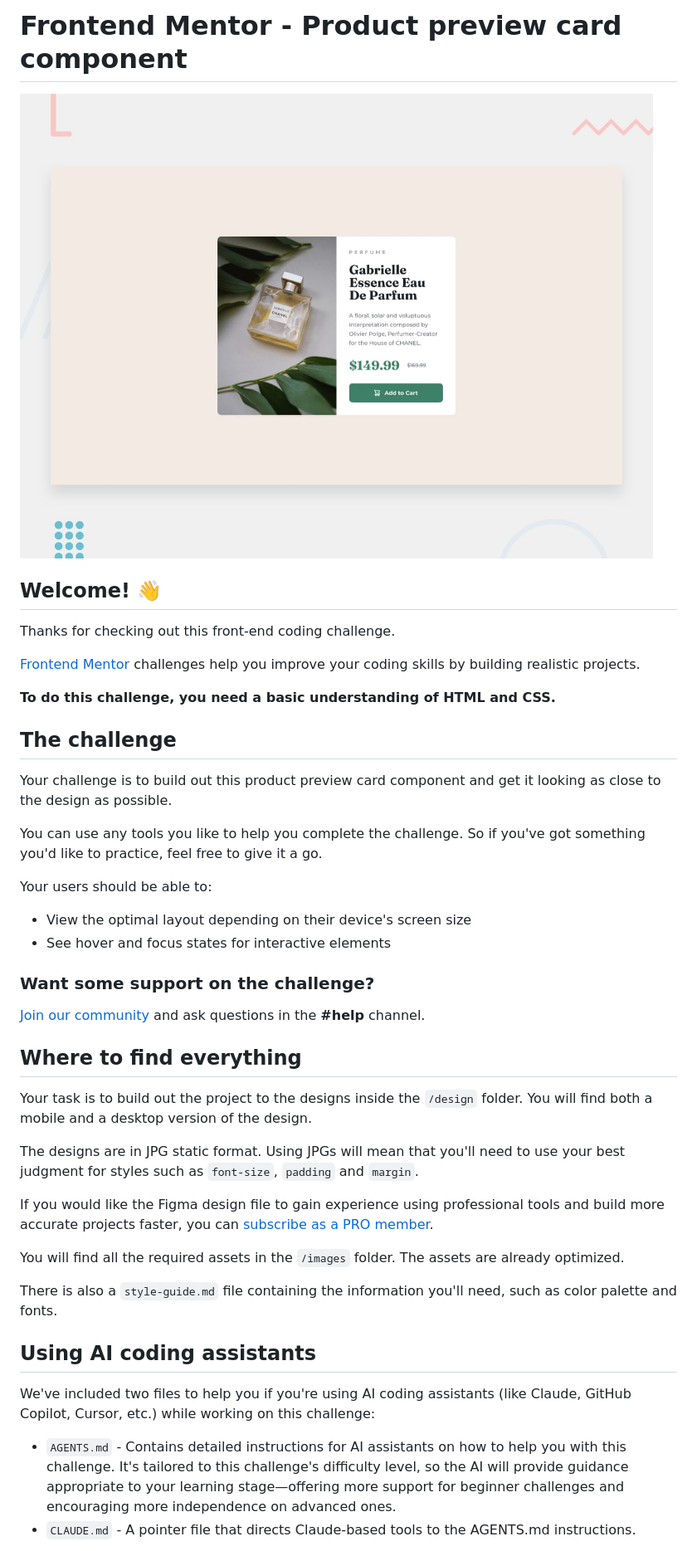
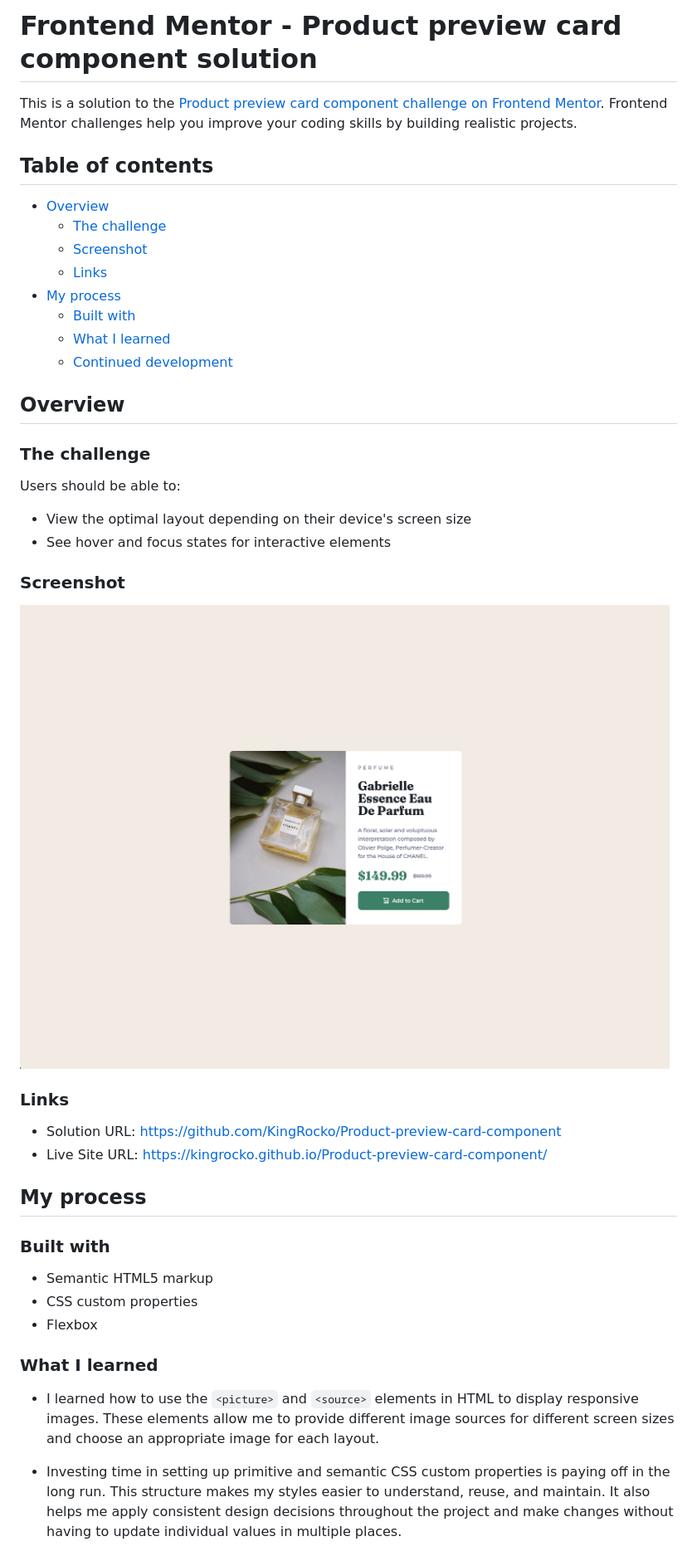
Before and after one commit to KingRocko/Product-preview-card-component, a Markdown page: README.md, the part around one of its changes. Shown at 83% size. Rendered like a GitHub page; pictures changed too: screenshot.jpg (added).

Commit message:
Screenshot for the README.md

```diff
--- a/README.md
+++ b/README.md
@@ -1,46 +1,49 @@
-# Frontend Mentor - Product preview card component
+# Frontend Mentor - Product preview card component solution
 
-![Design preview for the Product preview card component coding challenge](./design/desktop-preview.jpg)
+This is a solution to the [Product preview card component challenge on Frontend Mentor](https://www.frontendmentor.io/challenges/product-preview-card-component-GO7UmttRfa). Frontend Mentor challenges help you improve your coding skills by building realistic projects.
 
-## Welcome! 👋
+## Table of contents
 
-Thanks for checking out this front-end coding challenge.
+- [Overview](#overview)
+  - [The challenge](#the-challenge)
+  - [Screenshot](#screenshot)
+  - [Links](#links)
+- [My process](#my-process)
+  - [Built with](#built-with)
+  - [What I learned](#what-i-learned)
+  - [Continued development](#continued-development)
 
-[Frontend Mentor](https://www.frontendmentor.io) challenges help you improve your coding skills by building realistic projects.
 
-**To do this challenge, you need a basic understanding of HTML and CSS.**
+## Overview
 
-## The challenge
+### The challenge
 
-Your challenge is to build out this product preview card component and get it looking as close to the design as possible.
-
-You can use any tools you like to help you complete the challenge. So if you've got something you'd like to practice, feel free to give it a go.
-
-Your users should be able to:
+Users should be able to:
 
 - View the optimal layout depending on their device's screen size
 - See hover and focus states for interactive elements
 
-### Want some support on the challenge?
+### Screenshot
 
-[Join our community](https://www.frontendmentor.io/community) and ask questions in the **#help** channel.
+![](./screenshot.jpg)
 
-## Where to find everything
+### Links
 
-Your task is to build out the project to the designs inside the `/design` folder. You will find both a mobile and a desktop version of the design.
+- Solution URL: https://github.com/KingRocko/Product-preview-card-component
+- Live Site URL: https://kingrocko.github.io/Product-preview-card-component/
 
-The designs are in JPG static format. Using JPGs will mean that you'll need to use your best judgment for styles such as `font-size`, `padding` and `margin`.
+## My process
 
-If you would like the Figma design file to gain experience using professional tools and build more accurate projects faster, you can [subscribe as a PRO member](https://www.frontendmentor.io/pro).
+### Built with
 
-You will find all the required assets in the `/images` folder. The assets are already optimized.
+- Semantic HTML5 markup
+- CSS custom properties
+- Flexbox
 
-There is also a `style-guide.md` file containing the information you'll need, such as color palette and fonts.
 
-## Using AI coding assistants
+### What I learned
 
-We've included two files to help you if you're using AI coding assistants (like Claude, GitHub Copilot, Cursor, etc.) while working on this challenge:
+- I learned how to use the `<picture>` and `<source>` elements in HTML to display responsive images. These elements allow me to provide different image sources for different screen sizes and choose an appropriate image for each layout.
 
-- `AGENTS.md` - Contains detailed instructions for AI assistants on how to help you with this challenge. It's tailored to this challenge's difficulty level, so the AI will provide guidance appropriate to your learning stage—offering more support for beginner challenges and encouraging more independence on advanced ones.
-- `CLAUDE.md` - A pointer file that directs Claude-based tools to the AGENTS.md instructions.
+- Investing time in setting up primitive and semantic CSS custom properties is paying off in the long run. This structure makes my styles easier to understand, reuse, and maintain. It also helps me apply consistent design decisions throughout the project and make changes without having to update individual values in multiple places.
 
```
Also changed, not shown: other parts of README.md (+3 -56 lines), README-template.md (deleted, +0 -122 lines).
